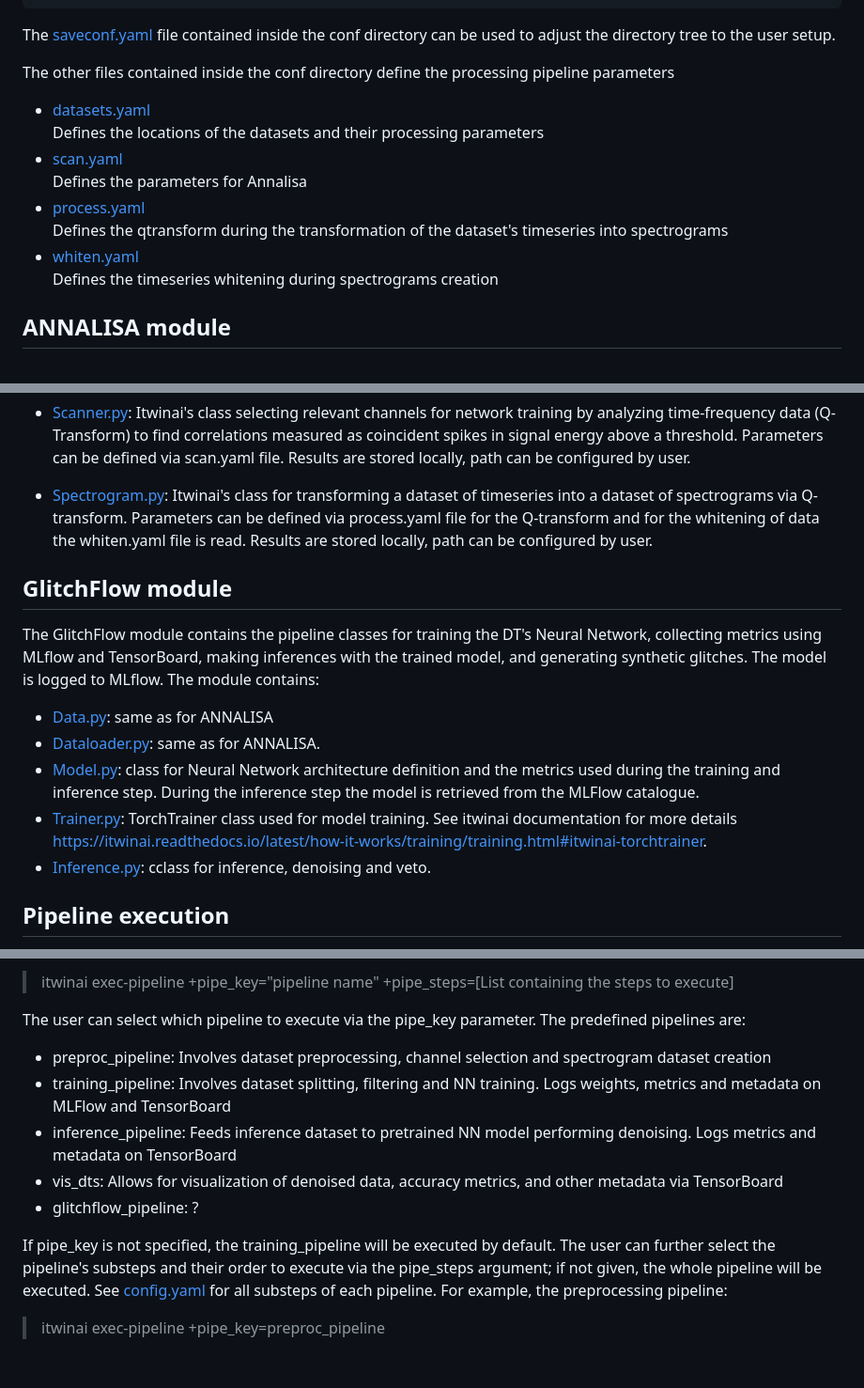
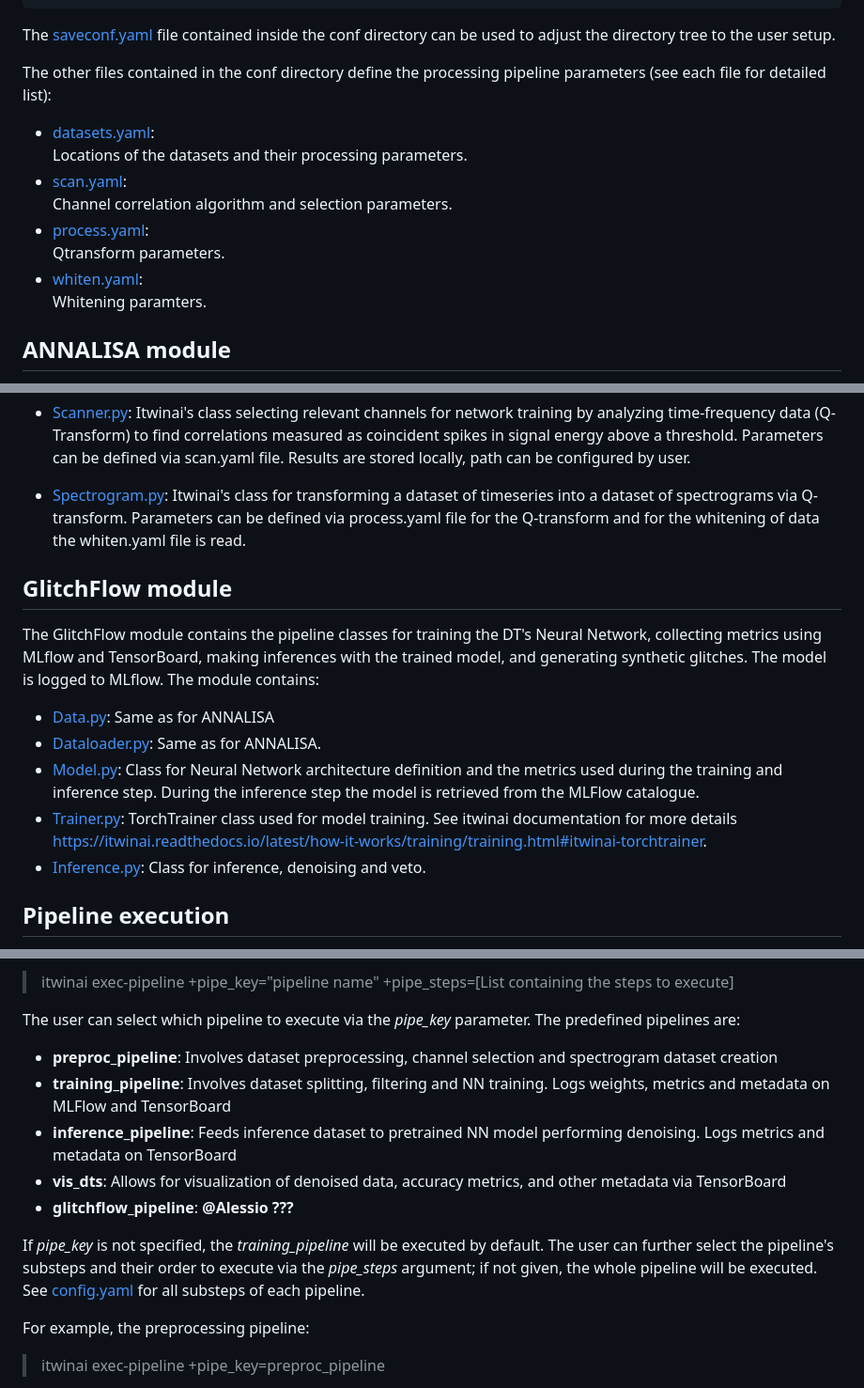
Before and after one commit to interTwin-eu/DT-Virgo-dags, a Markdown page: Final_Release/README.md, 3 parts joined by grey strips. Shown at 94% size. Rendered like a GitHub page; blank space fills up the shorter version.

```diff
--- a/Final_Release/README.md
+++ b/Final_Release/README.md
@@ -98,16 +98,16 @@ Then your current directory will look like
 
 The [saveconf.yaml](https://github.com/interTwin-eu/DT-Virgo-dags/blob/main/Final_Release/conf/scan.yaml) file contained inside the conf directory can be used to adjust the directory tree to the user setup.
 
-The other files contained inside the conf directory define the processing pipeline parameters
+The other files contained in the conf directory define the processing pipeline parameters (see each file for detailed list):
 
-- [datasets.yaml](https://github.com/interTwin-eu/DT-Virgo-dags/blob/main/Final_Release/conf/datasets.yaml) <br>
-Defines the locations of the datasets and their processing parameters <br>
-- [scan.yaml](https://github.com/interTwin-eu/DT-Virgo-dags/blob/main/Final_Release/conf/saveconf.yaml) <br>
-Defines the parameters for Annalisa <br>
-- [process.yaml](https://github.com/interTwin-eu/DT-Virgo-dags/blob/main/Final_Release/conf/process.yaml) <br>
-Defines the qtransform during the transformation of the dataset's timeseries into spectrograms
-- [whiten.yaml](https://github.com/interTwin-eu/DT-Virgo-dags/blob/main/Final_Release/conf/whiten.yaml)  <br>
-Defines the timeseries whitening during spectrograms creation
+- [datasets.yaml](https://github.com/interTwin-eu/DT-Virgo-dags/blob/main/Final_Release/conf/datasets.yaml): <br>
+Locations of the datasets and their processing parameters. <br>
+- [scan.yaml](https://github.com/interTwin-eu/DT-Virgo-dags/blob/main/Final_Release/conf/saveconf.yaml): <br>
+Channel correlation algorithm and selection parameters. <br>
+- [process.yaml](https://github.com/interTwin-eu/DT-Virgo-dags/blob/main/Final_Release/conf/process.yaml): <br>
+Qtransform parameters. <br>
+- [whiten.yaml](https://github.com/interTwin-eu/DT-Virgo-dags/blob/main/Final_Release/conf/whiten.yaml):  <br>
+Whitening paramters. <br>
 
 ## ANNALISA module
 
@@ -127,7 +127,7 @@ The ANNALISA module containes the pipeline classes for processing datasets and c
     - Spectrogram dataset visualization utility.
 
 - [Scanner.py](https://github.com/interTwin-eu/DT-Virgo-dags/blob/main/Final_Release/Annalisa/Scanner.py): Itwinai's class selecting relevant channels for network training by analyzing time-frequency data (Q-Transform) to find correlations measured as  coincident spikes in signal energy above a threshold. Parameters can be defined via scan.yaml file. Results are stored locally, path can be configured by user.
-- [Spectrogram.py](https://github.com/interTwin-eu/DT-Virgo-dags/blob/main/Final_Release/Annalisa/Spectrogram.py): Itwinai's class for transforming a dataset of timeseries into a dataset of spectrograms via Q-transform.  Parameters can be defined via process.yaml file for the Q-transform and for the whitening of data the whiten.yaml file is read. Results are stored locally, path can be configured by user.
+- [Spectrogram.py](https://github.com/interTwin-eu/DT-Virgo-dags/blob/main/Final_Release/Annalisa/Spectrogram.py): Itwinai's class for transforming a dataset of timeseries into a dataset of spectrograms via Q-transform.  Parameters can be defined via process.yaml file for the Q-transform and for the whitening of data the whiten.yaml file is read.
 
 
 
@@ -135,11 +135,11 @@ The ANNALISA module containes the pipeline classes for processing datasets and c
 
 The GlitchFlow module contains the pipeline classes for training the DT's Neural Network, collecting metrics using MLflow and TensorBoard, making inferences with the trained model, and generating synthetic glitches. The model is logged to MLflow. The module contains:
 
-- [Data.py](https://github.com/interTwin-eu/DT-Virgo-dags/blob/main/Final_Release/Glitchflow/Data.py): same as for ANNALISA
-- [Dataloader.py](https://github.com/interTwin-eu/DT-Virgo-dags/blob/main/Final_Release/Glitchflow/Dataloader.py): same as for ANNALISA.<br>
-- [Model.py](https://github.com/interTwin-eu/DT-Virgo-dags/blob/main/Final_Release/Glitchflow/Model.py): class for Neural Network architecture definition and the metrics used during the training and inference step. During the inference step the model is retrieved from the MLFlow catalogue. <br>
+- [Data.py](https://github.com/interTwin-eu/DT-Virgo-dags/blob/main/Final_Release/Glitchflow/Data.py): Same as for ANNALISA
+- [Dataloader.py](https://github.com/interTwin-eu/DT-Virgo-dags/blob/main/Final_Release/Glitchflow/Dataloader.py): Same as for ANNALISA.<br>
+- [Model.py](https://github.com/interTwin-eu/DT-Virgo-dags/blob/main/Final_Release/Glitchflow/Model.py): Class for Neural Network architecture definition and the metrics used during the training and inference step. During the inference step the model is retrieved from the MLFlow catalogue. <br>
 - [Trainer.py](https://github.com/interTwin-eu/DT-Virgo-dags/blob/main/Final_Release/Glitchflow/Trainer.py): TorchTrainer class used for model training. See itwinai documentation for more details https://itwinai.readthedocs.io/latest/how-it-works/training/training.html#itwinai-torchtrainer.
-- [Inference.py](https://github.com/interTwin-eu/DT-Virgo-dags/blob/main/Final_Release/Glitchflow/Inference.py): cclass for inference, denoising and veto.
+- [Inference.py](https://github.com/interTwin-eu/DT-Virgo-dags/blob/main/Final_Release/Glitchflow/Inference.py): Class for inference, denoising and veto.
 
  ## Pipeline execution
 
@@ -147,14 +147,15 @@ The GlitchFlow module contains the pipeline classes for training the DT's Neural
 
  >itwinai exec-pipeline +pipe_key="pipeline name" +pipe_steps=[List containing the steps to execute]
 
-The user can select which pipeline to execute via the pipe_key parameter. The predefined pipelines are:
-- preproc_pipeline: Involves dataset preprocessing, channel selection and spectrogram dataset creation
-- training_pipeline: Involves dataset splitting, filtering and NN training. Logs weights, metrics and metadata on MLFlow and TensorBoard
-- inference_pipeline: Feeds inference dataset to pretrained NN model performing denoising. Logs metrics and metadata on TensorBoard
-- vis_dts: Allows for visualization of denoised data, accuracy metrics, and other metadata via TensorBoard
-- glitchflow_pipeline: ?
+The user can select which pipeline to execute via the *pipe_key* parameter. The predefined pipelines are:
+- **preproc_pipeline**: Involves dataset preprocessing, channel selection and spectrogram dataset creation
+- **training_pipeline**: Involves dataset splitting, filtering and NN training. Logs weights, metrics and metadata on MLFlow and TensorBoard
+- **inference_pipeline**: Feeds inference dataset to pretrained NN model performing denoising. Logs metrics and metadata on TensorBoard
+- **vis_dts**: Allows for visualization of denoised data, accuracy metrics, and other metadata via TensorBoard
+- **glitchflow_pipeline**: **@Alessio ???**
 
-If pipe_key is not specified, the training_pipeline will be executed by default. The user can further select the pipeline's substeps and their order to execute via the pipe_steps argument; if not given, the whole pipeline will be executed. See [config.yaml](https://github.com/interTwin-eu/DT-Virgo-dags/blob/main/Final_Release/config.yaml) for all substeps of each pipeline.
+If *pipe_key* is not specified, the *training_pipeline* will be executed by default. The user can further select the pipeline's substeps and their order to execute via the *pipe_steps* argument; if not given, the whole pipeline will be executed. See [config.yaml](https://github.com/interTwin-eu/DT-Virgo-dags/blob/main/Final_Release/config.yaml) for all substeps of each pipeline.
+
 For example, the preprocessing pipeline:
 
 >itwinai exec-pipeline +pipe_key=preproc_pipeline
```
Also changed, not shown: other parts of Final_Release/README.md (+8 -8 lines).
